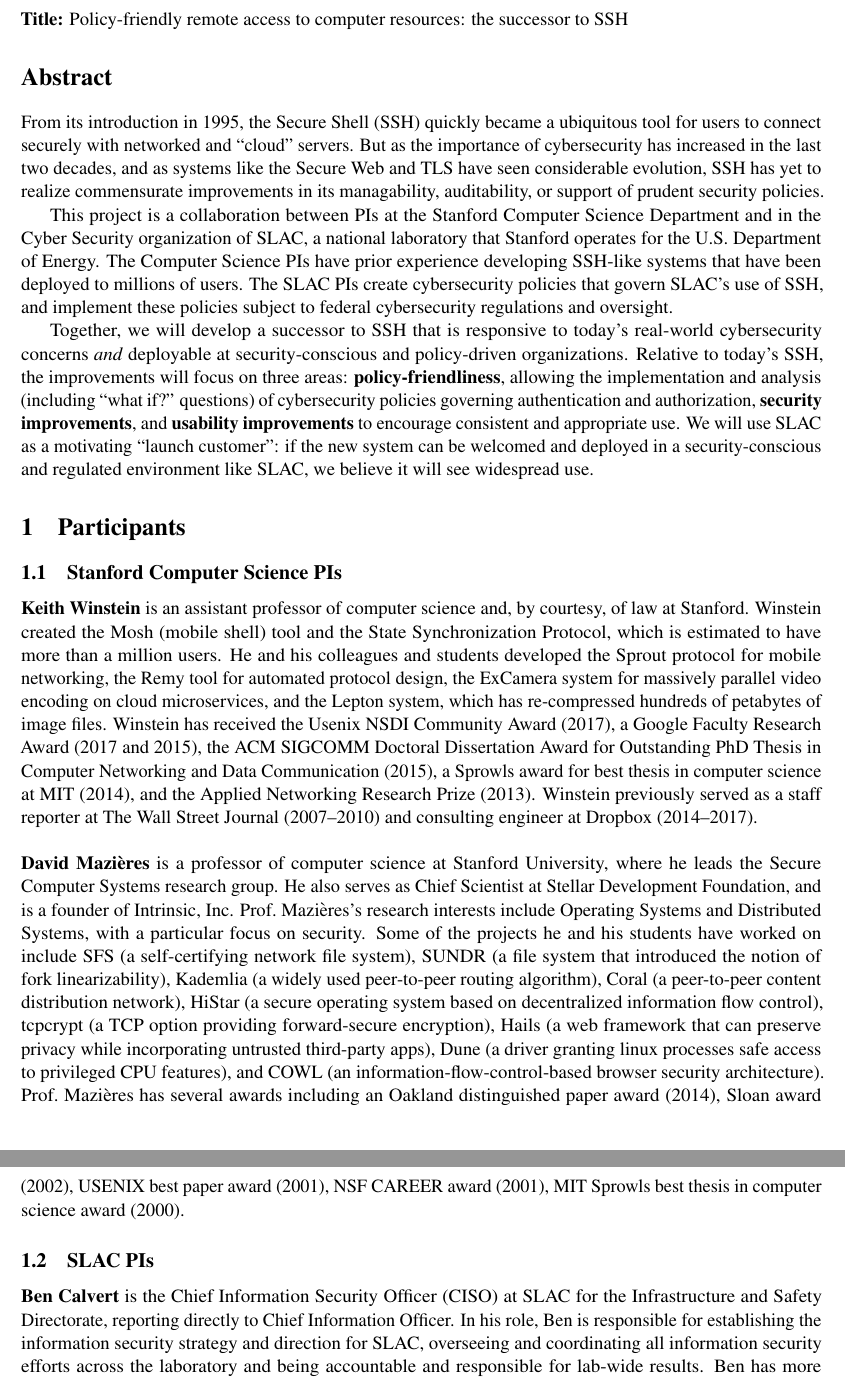
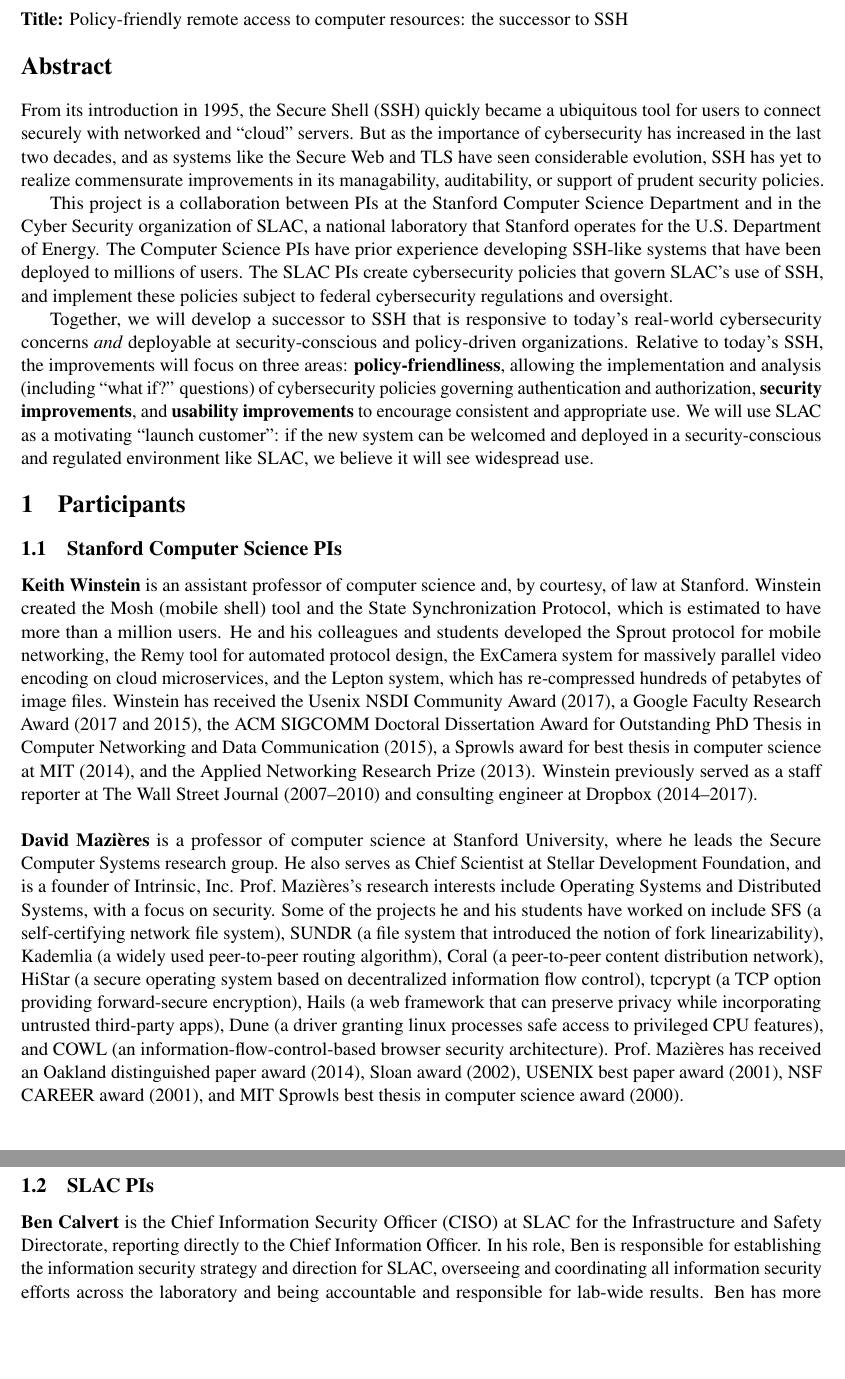
Before and after one commit to ashleytolbert/cyber-ssh, a LaTeX document (cyber.tex): two parts of pages 1 and 2 of 5, joined at a grey line, cut so that both start at the same text, the shorter picture padded with empty space. Compiled offline with pdfLaTeX.

Commit message:
Pass through bios

```diff
--- a/cyber.tex
+++ b/cyber.tex
@@ -12,6 +12,8 @@
 \begin{document}
 
 \noindent \textbf{Title:} Policy-friendly remote access to computer resources: the successor to SSH
+
+\vspace{-.5\baselineskip}
 
 \section*{Abstract}
 
@@ -44,6 +46,8 @@
 and regulated environment like SLAC, we believe it will see widespread
 use.
 
+\vspace{-.5\baselineskip}
+
 \section{Participants}
 
 \subsection{Stanford Computer Science PIs}
@@ -72,7 +76,7 @@
 Systems research group. He also serves as Chief Scientist at Stellar
 Development Foundation, and is a founder of Intrinsic,
 Inc. Prof.~Mazi\`{e}res's research interests include Operating Systems
-and Distributed Systems, with a particular focus on security. Some of
+and Distributed Systems, with a focus on security. Some of
 the projects he and his students have worked on include SFS (a
 self-certifying network file system), SUNDR (a file system that
 introduced the notion of fork linearizability), Kademlia (a widely
@@ -83,17 +87,16 @@
 preserve privacy while incorporating untrusted third-party apps), Dune
 (a driver granting linux processes safe access to privileged CPU
 features), and COWL (an information-flow-control-based browser
-security architecture). Prof.~Mazi\`{e}res has several awards
-including an Oakland distinguished paper award (2014), Sloan award
-(2002), USENIX best paper award (2001), NSF CAREER award (2001), MIT
+security architecture). Prof.~Mazi\`{e}res has received an Oakland distinguished paper award (2014), Sloan award
+(2002), USENIX best paper award (2001), NSF CAREER award (2001), and MIT
 Sprowls best thesis in computer science award (2000).
 
 \subsection{SLAC PIs}
 
 \noindent \textbf{Ben Calvert} is the Chief Information Security
 Officer (CISO) at SLAC for the Infrastructure and Safety Directorate,
-reporting directly to Chief Information Officer. In his role, Ben is
-responsible for establishing the information security strategy and
+reporting directly to the Chief Information Officer. In his role, Ben
+is responsible for establishing the information security strategy and
 direction for SLAC, overseeing and coordinating all information
 security efforts across the laboratory and being accountable and
 responsible for lab-wide results. Ben has more than 14+ years of
```
